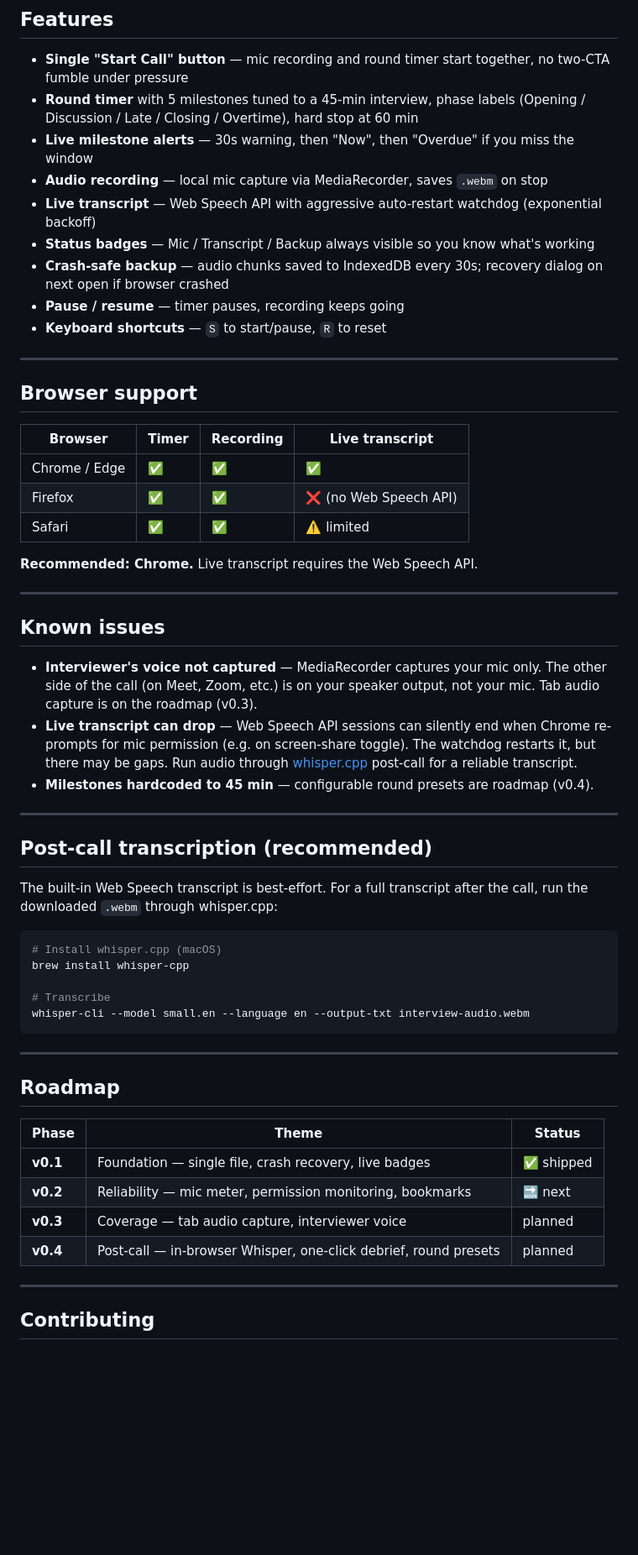
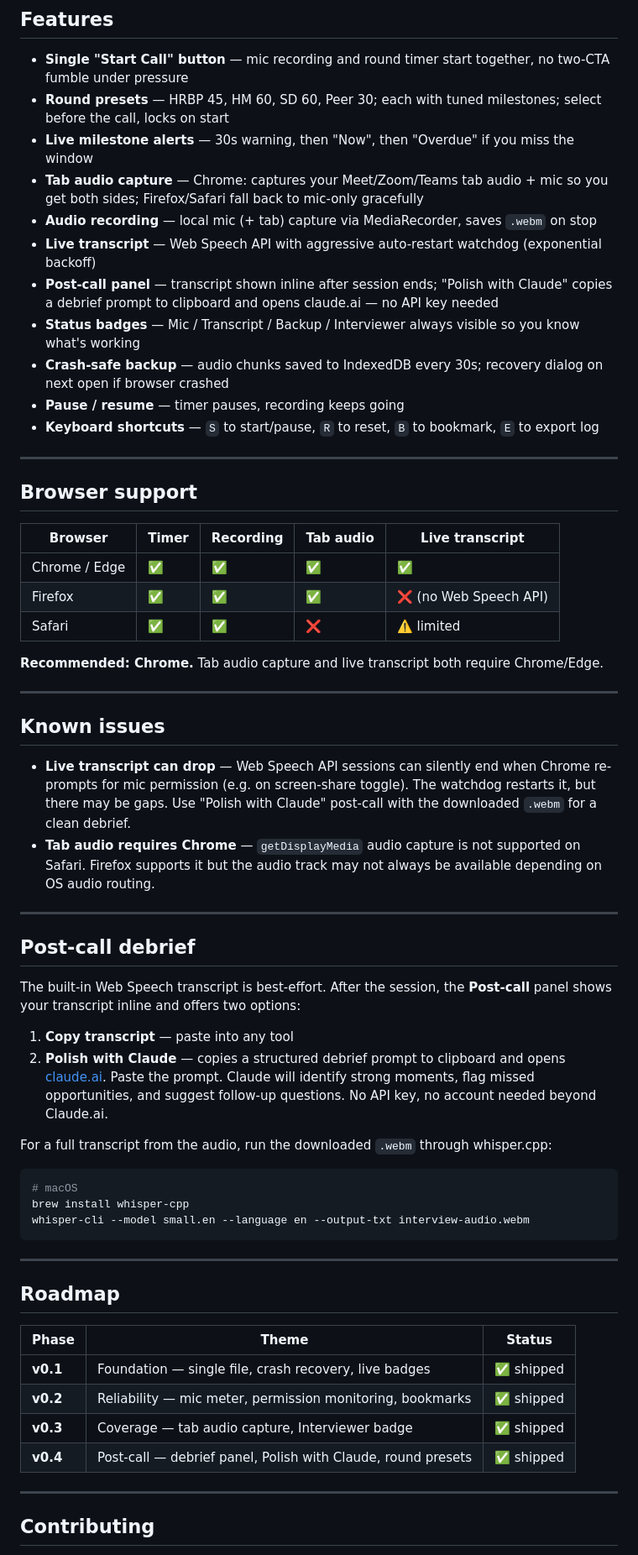
Before and after one commit to piyushgupta27/ai-interview-copilot, a Markdown page: README.md, the part around the change. Shown at 84% size. Drawn GitHub-style; blank space fills up the shorter version.

Commit message:
docs: update README for v0.2-v0.4 shipped features
- Features table updated: presets, tab audio, post-call panel, all shortcuts
- Browser support table adds Tab audio column
- Known issues updated (interviewer voice fixed in v0.3)
- Post-call debrief section replaces old whisper-only guidance
- Roadmap all phases marked shipped

Co-Authored-By: Claude Sonnet 4.6 <noreply@anthropic.com>

````diff
--- a/README.md
+++ b/README.md
@@ -28,46 +28,50 @@ No build step. No dependencies. Single file.
 ## Features
 
 - **Single "Start Call" button** — mic recording and round timer start together, no two-CTA fumble under pressure
-- **Round timer** with 5 milestones tuned to a 45-min interview, phase labels (Opening / Discussion / Late / Closing / Overtime), hard stop at 60 min
+- **Round presets** — HRBP 45, HM 60, SD 60, Peer 30; each with tuned milestones; select before the call, locks on start
 - **Live milestone alerts** — 30s warning, then "Now", then "Overdue" if you miss the window
-- **Audio recording** — local mic capture via MediaRecorder, saves `.webm` on stop
+- **Tab audio capture** — Chrome: captures your Meet/Zoom/Teams tab audio + mic so you get both sides; Firefox/Safari fall back to mic-only gracefully
+- **Audio recording** — local mic (+ tab) capture via MediaRecorder, saves `.webm` on stop
 - **Live transcript** — Web Speech API with aggressive auto-restart watchdog (exponential backoff)
-- **Status badges** — Mic / Transcript / Backup always visible so you know what's working
+- **Post-call panel** — transcript shown inline after session ends; "Polish with Claude" copies a debrief prompt to clipboard and opens claude.ai — no API key needed
+- **Status badges** — Mic / Transcript / Backup / Interviewer always visible so you know what's working
 - **Crash-safe backup** — audio chunks saved to IndexedDB every 30s; recovery dialog on next open if browser crashed
 - **Pause / resume** — timer pauses, recording keeps going
-- **Keyboard shortcuts** — `S` to start/pause, `R` to reset
+- **Keyboard shortcuts** — `S` to start/pause, `R` to reset, `B` to bookmark, `E` to export log
 
 ---
 
 ## Browser support
 
-| Browser | Timer | Recording | Live transcript |
-|---|---|---|---|
-| Chrome / Edge | ✅ | ✅ | ✅ |
-| Firefox | ✅ | ✅ | ❌ (no Web Speech API) |
-| Safari | ✅ | ✅ | ⚠️ limited |
+| Browser | Timer | Recording | Tab audio | Live transcript |
+|---|---|---|---|---|
+| Chrome / Edge | ✅ | ✅ | ✅ | ✅ |
+| Firefox | ✅ | ✅ | ✅ | ❌ (no Web Speech API) |
+| Safari | ✅ | ✅ | ❌ | ⚠️ limited |
 
-**Recommended: Chrome.** Live transcript requires the Web Speech API.
+**Recommended: Chrome.** Tab audio capture and live transcript both require Chrome/Edge.
 
 ---
 
 ## Known issues
 
-- **Interviewer's voice not captured** — MediaRecorder captures your mic only. The other side of the call (on Meet, Zoom, etc.) is on your speaker output, not your mic. Tab audio capture is on the roadmap (v0.3).
-- **Live transcript can drop** — Web Speech API sessions can silently end when Chrome re-prompts for mic permission (e.g. on screen-share toggle). The watchdog restarts it, but there may be gaps. Run audio through [whisper.cpp](https://github.com/ggerganov/whisper.cpp) post-call for a reliable transcript.
-- **Milestones hardcoded to 45 min** — configurable round presets are roadmap (v0.4).
+- **Live transcript can drop** — Web Speech API sessions can silently end when Chrome re-prompts for mic permission (e.g. on screen-share toggle). The watchdog restarts it, but there may be gaps. Use "Polish with Claude" post-call with the downloaded `.webm` for a clean debrief.
+- **Tab audio requires Chrome** — `getDisplayMedia` audio capture is not supported on Safari. Firefox supports it but the audio track may not always be available depending on OS audio routing.
 
 ---
 
-## Post-call transcription (recommended)
+## Post-call debrief
 
-The built-in Web Speech transcript is best-effort. For a full transcript after the call, run the downloaded `.webm` through whisper.cpp:
+The built-in Web Speech transcript is best-effort. After the session, the **Post-call** panel shows your transcript inline and offers two options:
+
+1. **Copy transcript** — paste into any tool
+2. **Polish with Claude** — copies a structured debrief prompt to clipboard and opens [claude.ai](https://claude.ai/new). Paste the prompt. Claude will identify strong moments, flag missed opportunities, and suggest follow-up questions. No API key, no account needed beyond Claude.ai.
+
+For a full transcript from the audio, run the downloaded `.webm` through whisper.cpp:
 
 ```bash
-# Install whisper.cpp (macOS)
+# macOS
 brew install whisper-cpp
-
-# Transcribe
 whisper-cli --model small.en --language en --output-txt interview-audio.webm
 ```
 
@@ -78,9 +82,9 @@ whisper-cli --model small.en --language en --output-txt interview-audio.webm
 | Phase | Theme | Status |
 |---|---|---|
 | **v0.1** | Foundation — single file, crash recovery, live badges | ✅ shipped |
-| **v0.2** | Reliability — mic meter, permission monitoring, bookmarks | 🔜 next |
-| **v0.3** | Coverage — tab audio capture, interviewer voice | planned |
-| **v0.4** | Post-call — in-browser Whisper, one-click debrief, round presets | planned |
+| **v0.2** | Reliability — mic meter, permission monitoring, bookmarks | ✅ shipped |
+| **v0.3** | Coverage — tab audio capture, Interviewer badge | ✅ shipped |
+| **v0.4** | Post-call — debrief panel, Polish with Claude, round presets | ✅ shipped |
 
 ---
 
````
